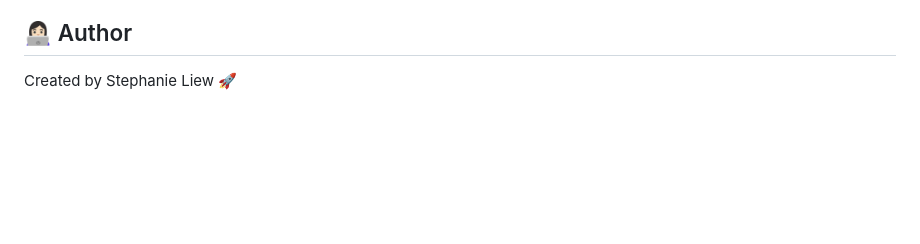
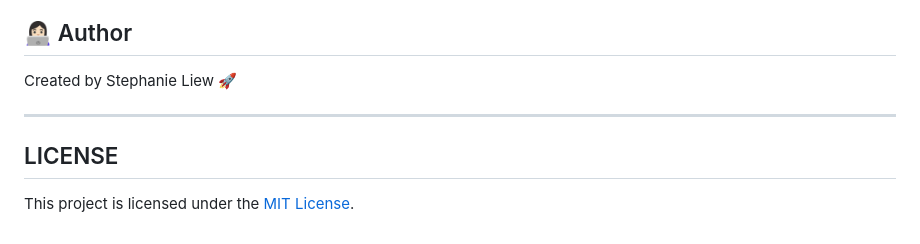
Before and after one commit to CloudSteph/URL-Shortener-Project, a Markdown page: README.md, the part around the change. Rendered like a GitHub page; blank space fills up the shorter version.

```diff
--- a/README.md
+++ b/README.md
@@ -134,3 +134,9 @@ $ python app.py
 ## 👩🏻‍💻 Author
 
 Created by Stephanie Liew 🚀
+
+---
+
+## LICENSE
+
+This project is licensed under the [MIT License](LICENSE.md).
```
